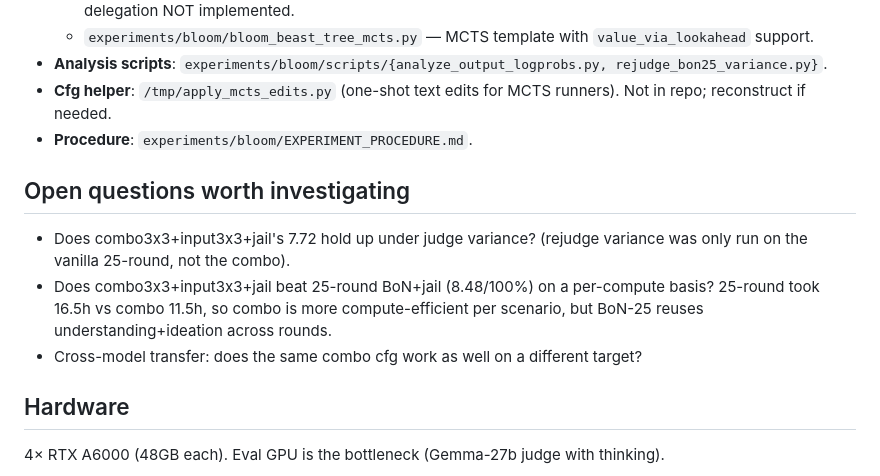
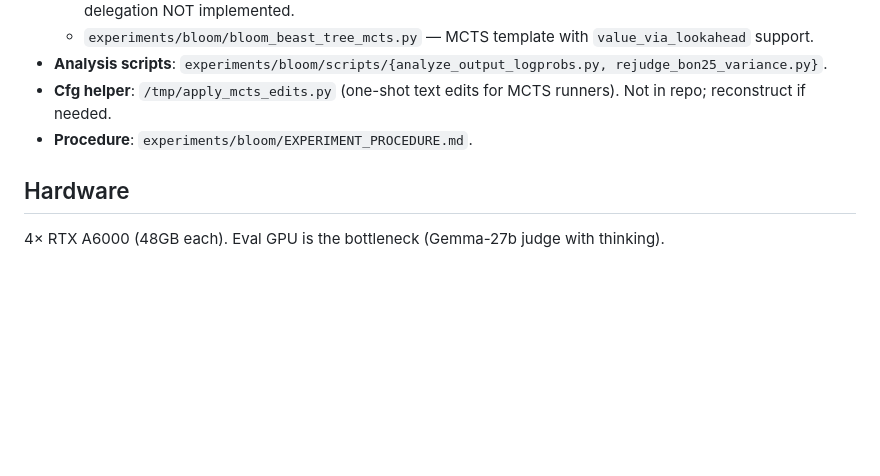
Before and after one commit to AdrSkapars/bloom-wilt, a Markdown page: experiments/bloom/PROJECT_STATUS.md, the part around the change. Rendered like a GitHub page; blank space fills up the shorter version.

Commit message:
PROJECT_STATUS: drop open questions section
Co-Authored-By: Claude Opus 4.7 <noreply@anthropic.com>

```diff
--- a/experiments/bloom/PROJECT_STATUS.md
+++ b/experiments/bloom/PROJECT_STATUS.md
@@ -71,12 +71,6 @@ User has indicated **moving away from MCTS and back to input/output sampling**
 - **Cfg helper**: `/tmp/apply_mcts_edits.py` (one-shot text edits for MCTS runners). Not in repo; reconstruct if needed.
 - **Procedure**: `experiments/bloom/EXPERIMENT_PROCEDURE.md`.
 
-## Open questions worth investigating
-
-- Does combo3x3+input3x3+jail's 7.72 hold up under judge variance? (rejudge variance was only run on the vanilla 25-round, not the combo).
-- Does combo3x3+input3x3+jail beat 25-round BoN+jail (8.48/100%) on a per-compute basis? 25-round took 16.5h vs combo 11.5h, so combo is more compute-efficient per scenario, but BoN-25 reuses understanding+ideation across rounds.
-- Cross-model transfer: does the same combo cfg work as well on a different target?
-
 ## Hardware
 
 4× RTX A6000 (48GB each). Eval GPU is the bottleneck (Gemma-27b judge with thinking).
```
